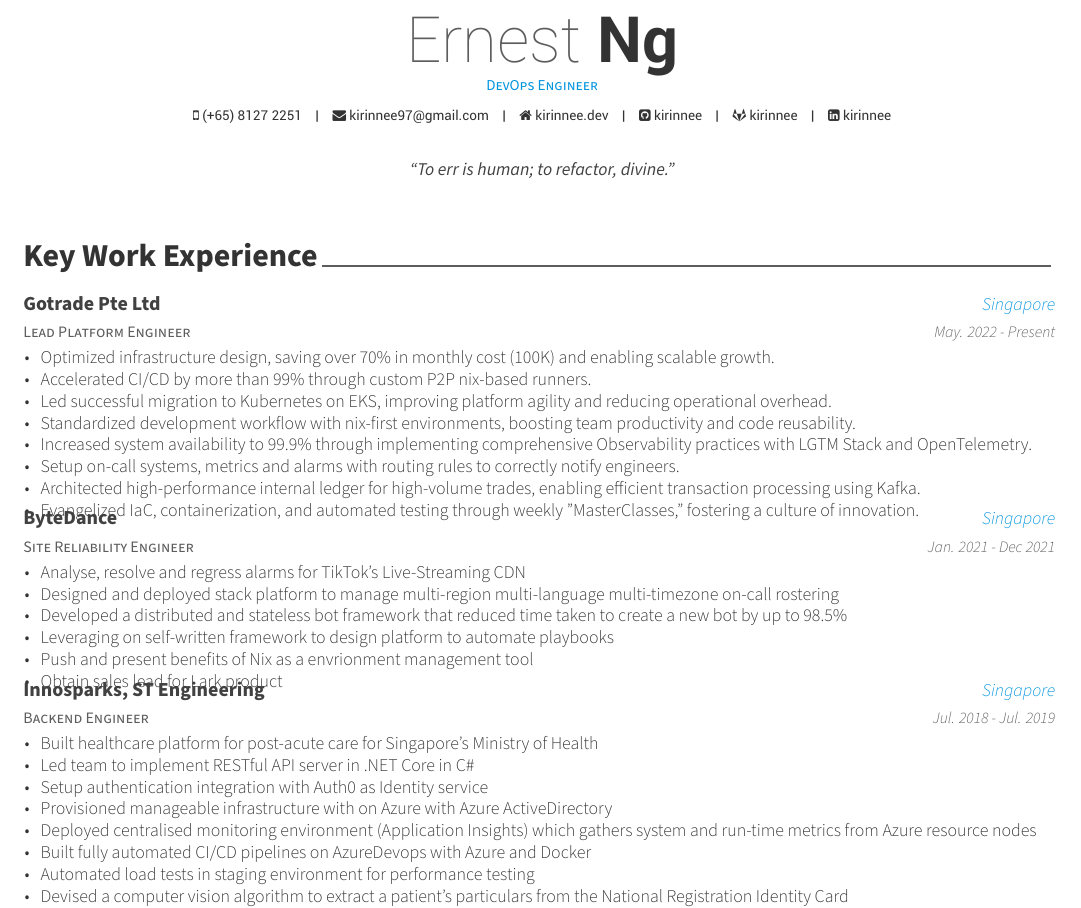
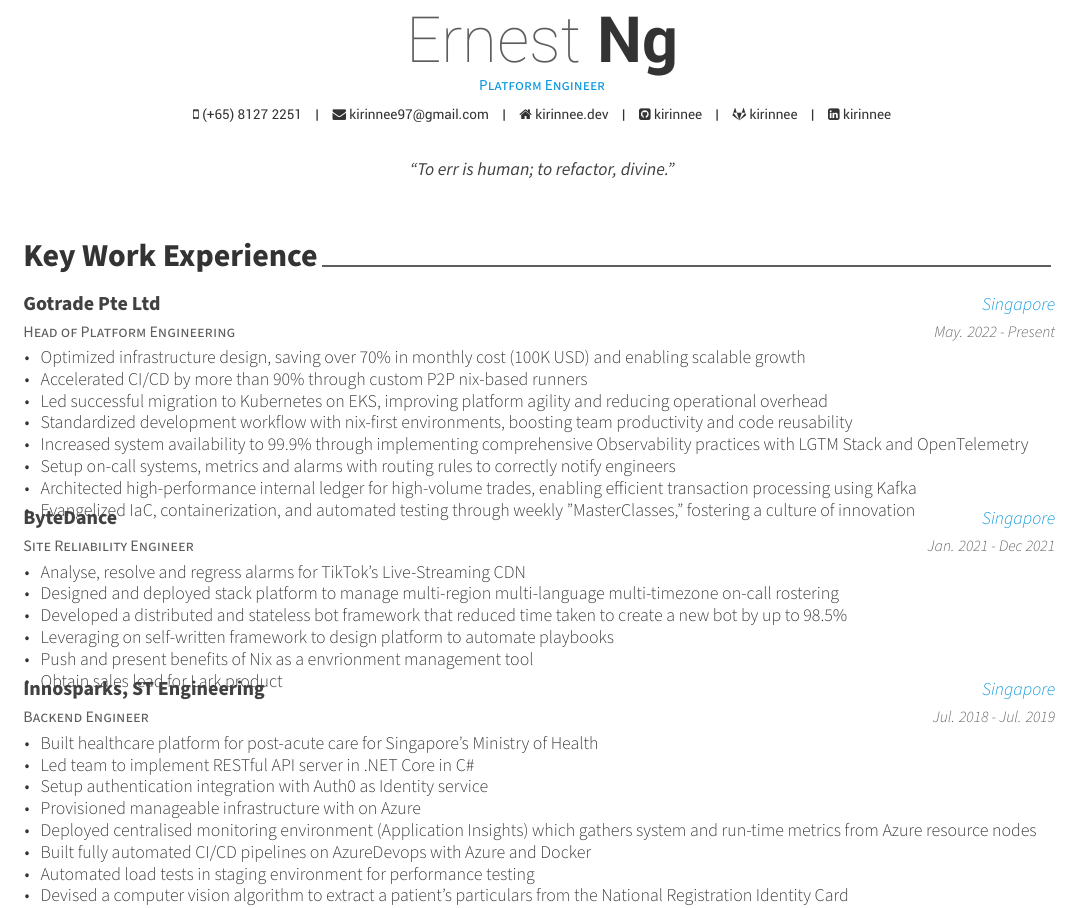
Before and after one commit to kirinnee/resume, a LaTeX CV (resume.tex, which reads resume/experience.tex): part of the page, cut so that both start at the same text. Compiled offline with XeLaTeX.

Commit message:
feat: update resume

```diff
--- a/resume.tex
+++ b/resume.tex
@@ -57,7 +57,7 @@
 % Available options: circle|rectangle,edge/noedge,left/right
 % \photo[rectangle,edge,right]{profile}
 \name{Ernest}{Ng}
-\position{DevOps Engineer}
+\position{Platform Engineer}
 
 \mobile{(+65) 8127 2251}
 \email{kirinnee97@gmail.com}
--- a/resume/experience.tex
+++ b/resume/experience.tex
@@ -12,20 +12,20 @@
 
     %---------------------------------------------------------
     \cventry
-    {Lead Platform Engineer} % Job title
+    {Head of Platform Engineering} % Job title
     {Gotrade Pte Ltd} % Organization
     {Singapore} % Location
     {May. 2022 - Present} % Date(s)
     {
     \begin{cvitems} % Description(s) of tasks/responsibilities
-        \item {Optimized infrastructure design, saving over 70\% in monthly cost (100K) and enabling scalable growth.}
-        \item {Accelerated CI/CD by more than 99\% through custom P2P nix-based runners.}
-        \item {Led successful migration to Kubernetes on EKS, improving platform agility and reducing operational overhead.}
-        \item {Standardized development workflow with nix-first environments, boosting team productivity and code reusability.}
-        \item {Increased system availability to 99.9\% through implementing comprehensive Observability practices with LGTM Stack and OpenTelemetry.}
-        \item {Setup on-call systems, metrics and alarms with routing rules to correctly notify engineers.}
-        \item {Architected high-performance internal ledger for high-volume trades, enabling efficient transaction processing using Kafka.}
-        \item {Evangelized IaC, containerization, and automated testing through weekly "MasterClasses," fostering a culture of innovation.}
+        \item {Optimized infrastructure design, saving over 70\% in monthly cost (100K USD) and enabling scalable growth}
+        \item {Accelerated CI/CD by more than 90\% through custom P2P nix-based runners}
+        \item {Led successful migration to Kubernetes on EKS, improving platform agility and reducing operational overhead}
+        \item {Standardized development workflow with nix-first environments, boosting team productivity and code reusability}
+        \item {Increased system availability to 99.9\% through implementing comprehensive Observability practices with LGTM Stack and OpenTelemetry}
+        \item {Setup on-call systems, metrics and alarms with routing rules to correctly notify engineers}
+        \item {Architected high-performance internal ledger for high-volume trades, enabling efficient transaction processing using Kafka}
+        \item {Evangelized IaC, containerization, and automated testing through weekly "MasterClasses," fostering a culture of innovation}
     \end{cvitems}
     }
 
@@ -57,7 +57,7 @@
         \item {Built healthcare platform for post-acute care for Singapore's Ministry of Health }
         \item {Led team to implement RESTful API server in .NET Core in C\# }
         \item {Setup authentication integration with Auth0 as Identity service}
-        \item {Provisioned manageable infrastructure with on Azure with Azure ActiveDirectory}
+        \item {Provisioned manageable infrastructure with on Azure}
         \item {Deployed centralised monitoring environment (Application Insights) which gathers system and run-time metrics from Azure resource nodes}
         \item {Built fully automated CI/CD pipelines on AzureDevops with Azure and Docker}
         \item {Automated load tests in staging environment for performance testing}
```
